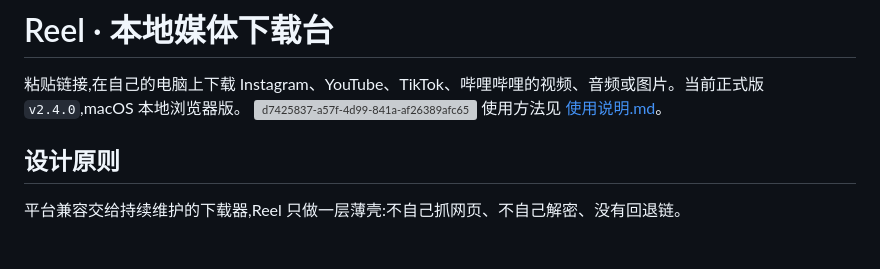
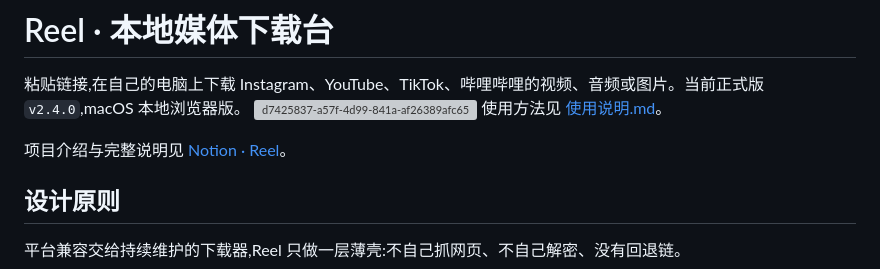
Before and after one commit to takuusou/Reel, a Markdown page: README.md, the part around the change. Drawn GitHub-style; blank space fills up the shorter version; grey boxes are pictures that could not be loaded.

Commit message:
docs: add public Notion project link

```diff
--- a/README.md
+++ b/README.md
@@ -3,6 +3,8 @@
 粘贴链接,在自己的电脑上下载 Instagram、YouTube、TikTok、哔哩哔哩的视频、音频或图片。当前正式版 `v2.4.0`,macOS 本地浏览器版。
 <img width="3824" height="1822" alt="d7425837-a57f-4d99-841a-af26389afc65" src="https://github.com/user-attachments/assets/d1eb3e5d-3480-4a02-85f1-6381a9714f1a" />
 使用方法见 [使用说明.md](使用说明.md)。
+
+项目介绍与完整说明见 [Notion · Reel](https://wide-nest-95c.notion.site/Reel-3fe15452b844818a9576ee9151faad56)。
 
 ## 设计原则
 
```
